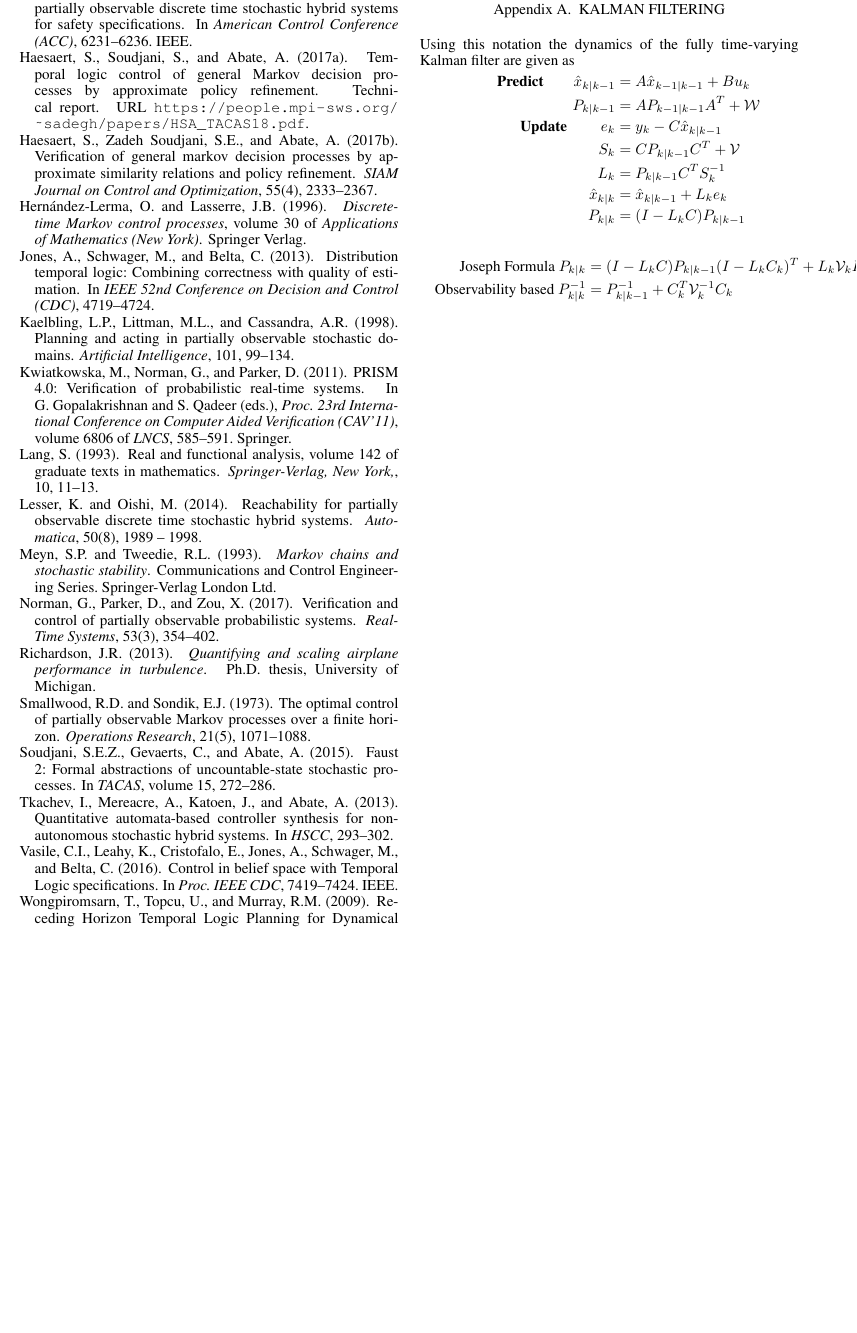
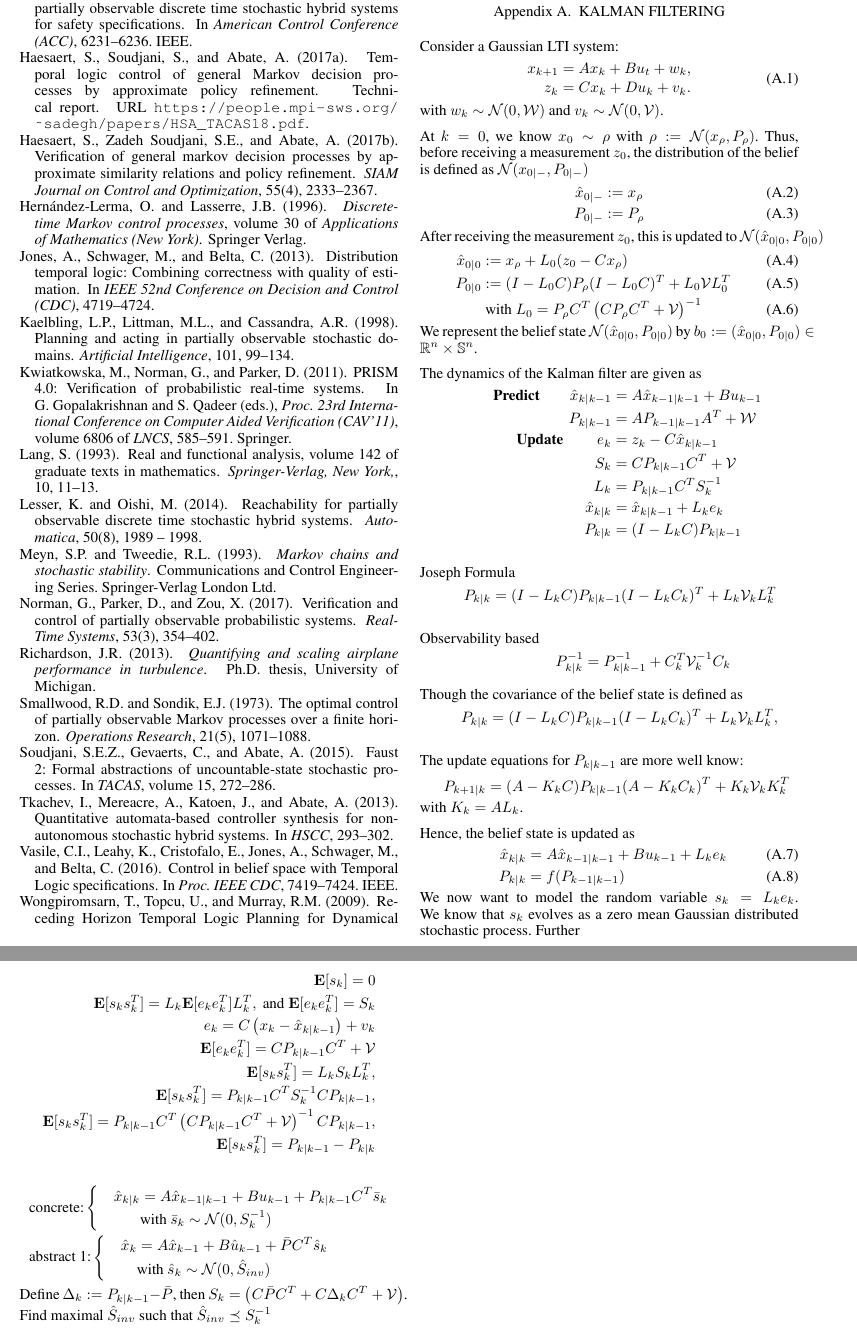
Before and after one commit to Aliaghajpl/BestNew, a LaTeX document (BeliefSpaceTemporalLogic/3_FormalAbstraction inLTLUnderUncertainty.tex): part of page 6 of 6 before the commit and two parts of pages 6 and 7 of 7 after it, the two joined at a grey line, cut so that both start at the same text, the shorter picture padded with empty space. Compiled offline with pdfLaTeX.

Commit message:
added appendix for case study

```diff
--- a/BeliefSpaceTemporalLogic/3_FormalAbstraction inLTLUnderUncertainty.tex
+++ b/BeliefSpaceTemporalLogic/3_FormalAbstraction inLTLUnderUncertainty.tex
@@ -793,21 +793,88 @@ The belief space $\mathbb{B}$ is  a finite dimensional space and can be paramete
 \appendix
 
 \section{Kalman filtering}
+Consider a Gaussian LTI system:
+ \begin{align}  \begin{aligned}
+x_{k+1}&=A x_{k} + B u_t+ w_k,\\
+z_k&=Cx_k+Du_k+v_k.\end{aligned} \end{align}
+with $w_k\sim \mathcal N(0, \mathcal W)$ and $v_k\sim \mathcal N (0,\mathcal V)$.
 
-Using this notation the dynamics of the fully time-varying Kalman filter are given as
+At $k=0$, we know $x_0\sim \init$ with $\init:=\mathcal N(x_\init,P_\init)$.
+Thus,  before receiving a measurement $z_0$, the distribution of the belief is defined as $\CA N(x_{0|-}, P_{0|-})$
+\begin{align}
+	\hat x_{0|-}&:= x_\init\\
+	P_{0|-}&:= P_{\init}
+\end{align}
+After receiving the measurement $z_0$, this is updated to $\CA N(\hat x_{0|0}, P_{0|0})$
+\begin{align}
+	\hat x_{0|0}&:= x_\init+ L_0 (z_0-Cx_\init)\\
+	P_{0|0}&:=(I-L_0 C) P_{\init}(I-L_0 C)^T+L_0\CA V L_0^T\\
+	& \mbox{ with } L_0=P_{\init}C^T\left(CP_{\init}C^T+\mathcal V\right)^{-1}
+\end{align}
+We represent the belief state  $\CA N(\hat x_{0|0}, P_{0|0})$ by $b_0:=(\hat x_{0|0}, P_{0|0})\in\mathbb R^n\times \mathbb S^n$.
+
+The dynamics of the Kalman filter are given as
 	\begin{align*}
-	&&\textbf{Predict} \qquad \hat x_{k|k-1}&=A\hat x_{k-1|k-1}+Bu_k\\
+	&&\textbf{Predict} \qquad \hat x_{k|k-1}&=A\hat x_{k-1|k-1}+Bu_{k-1}\\
 	&&P_{k|k-1}&=AP_{k-1|k-1}A^T+\mathcal W
 \\
-	&&\textbf{Update} \  \qquad e_{k}&=y_k-C \hat x_{k|k-1}\\
+	&&\textbf{Update} \  \qquad e_{k}&=z_k-C \hat x_{k|k-1}\\
 	&&S_k&=CP_{k|k-1}C^T+\mathcal V\\
 	&&L_{k}&=P_{k|k-1}C^TS_k^{-1}\\
 	&&\hat x_{k|k}&=\hat x_{k|k-1}+L_ke_k\\
 	&&P_{k|k}&=(I-L_kC)P_{k|k-1}\\
 	\end{align*}
+	\mbox{Joseph Formula  }
 	\begin{align*}
-	&&\mbox{Joseph Formula  }P_{k|k}&=(I-L_kC)P_{k|k-1}(I-L_kC_k)^T+L_k\mathcal V_kL_k^T\\
-	&&\mbox{Observability based } P_{k|k}^{-1}&=P_{k|k-1}^{-1}+C_k^T \mathcal  V_k^{-1}C_k
+	&&P_{k|k}&=(I-L_kC)P_{k|k-1}(I-L_kC_k)^T+L_k\mathcal V_kL_k^T\\
+		\end{align*}
+\mbox{Observability based }
+	\begin{align*}
+	&& P_{k|k}^{-1}&=P_{k|k-1}^{-1}+C_k^T \mathcal  V_k^{-1}C_k
 	\end{align*}
 
+Though the covariance of the belief state is defined as
+	\begin{align*}
+	&&P_{k|k}&=(I-L_kC)P_{k|k-1}(I-L_kC_k)^T+L_k\mathcal V_kL_k^T, \\
+		\end{align*}
+		The update equations for $P_{k|k-1}$ are more well know:
+			\begin{align*}
+	&&P_{k+1|k}&=(A-K_kC)P_{k|k-1}(A-K_kC_k)^T+K_k\mathcal V_kK_k^T
+		\end{align*}
+		with $K_k=AL_k$.
+
+Hence, the belief state is updated as
+\begin{align}
+	&&\hat x_{k|k}&=A\hat x_{k-1|k-1}+Bu_{k-1}+L_ke_k\\
+	&&P_{k|k}&=f(P_{k-1|k-1})
+\end{align}
+We now want to model the random variable $s_k=L_ke_k$. We know that $s_k$ evolves as a zero mean Gaussian distributed stochastic process.
+Further
+\begin{align*}
+	\Ex [s_k]=0\\
+	\Ex [s_ks_k^T]=L_k	\Ex [e_ke_k^T]L_k^T, \mbox{ and } \Ex [e_ke_k^T]=S_k \\
+	e_k = C\left(x_k- \hat x_{k|k-1}\right)+v_k\\
+	\Ex [e_ke_k^T] = C P_{k|k-1} C^T + \CA V\\
+		\Ex [s_ks_k^T]=L_k S_k L_k^T,\\
+				\Ex [s_ks_k^T]= P_{k|k-1} C^T S_k^{-1} C P_{k|k-1},\\
+								\Ex [s_ks_k^T]= P_{k|k-1} C^T \left(CP_{k|k-1}C^T+\mathcal V\right)^{-1} C P_{k|k-1},\notag\\
+\Ex [s_ks_k^T]= P_{k|k-1}-P_{k|k}\notag
+\end{align*}
+
+
+\begin{align}
+	&\text{concrete:}\left\{\begin{aligned}
+		&&\hat x_{k|k}&=A\hat x_{k-1|k-1}+Bu_{k-1}+ P_{k|k-1} C^T  \bar{s}_k\notag \\
+		&&&\mbox{with } \bar{s}_k\sim \CA N (0,S_k^{-1}) \notag
+	\end{aligned}\right.	\\
+&		\text{abstract 1:}\left\{\begin{aligned}
+		&&\hat x_k &=A\hat x_{k-1} +B\hat u_{k-1} + \bar P  C^T  \hat{s}_k\notag \\
+		&&&\mbox{with } \hat{s}_k\sim \CA N (0,\hat{S}_{inv}) \notag
+	\end{aligned}\right.
+\end{align}
+Define  $\Delta_k:=P_{k|k-1} -\bar P $,  then  $S_k=\left(C\bar PC^T+C\Delta_kC^T+\mathcal V\right)$.
+Find maximal $\hat{S}_{inv}$ such that $\hat{S}_{inv}\preceq S_k^{-1}$
+
+
+
 \end{document}
```
